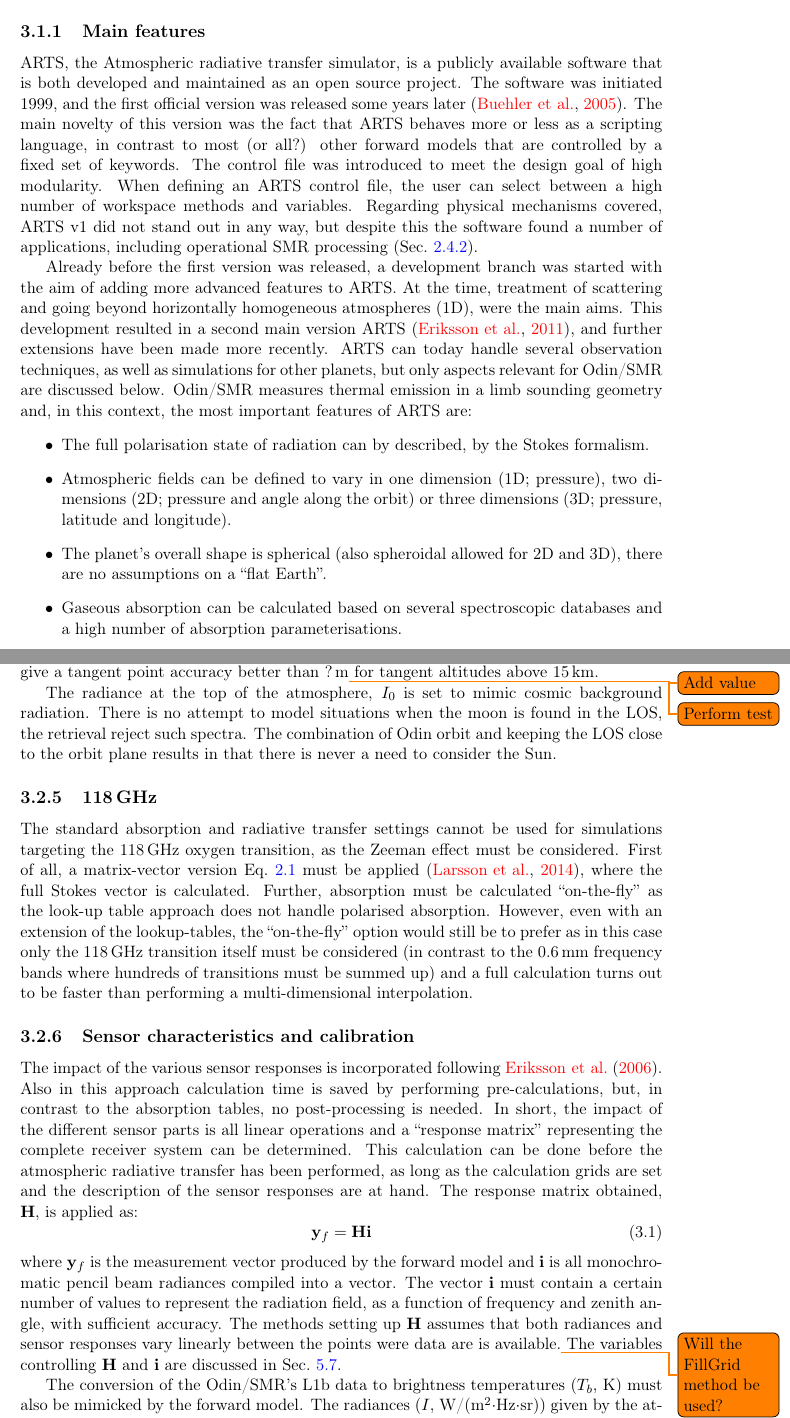
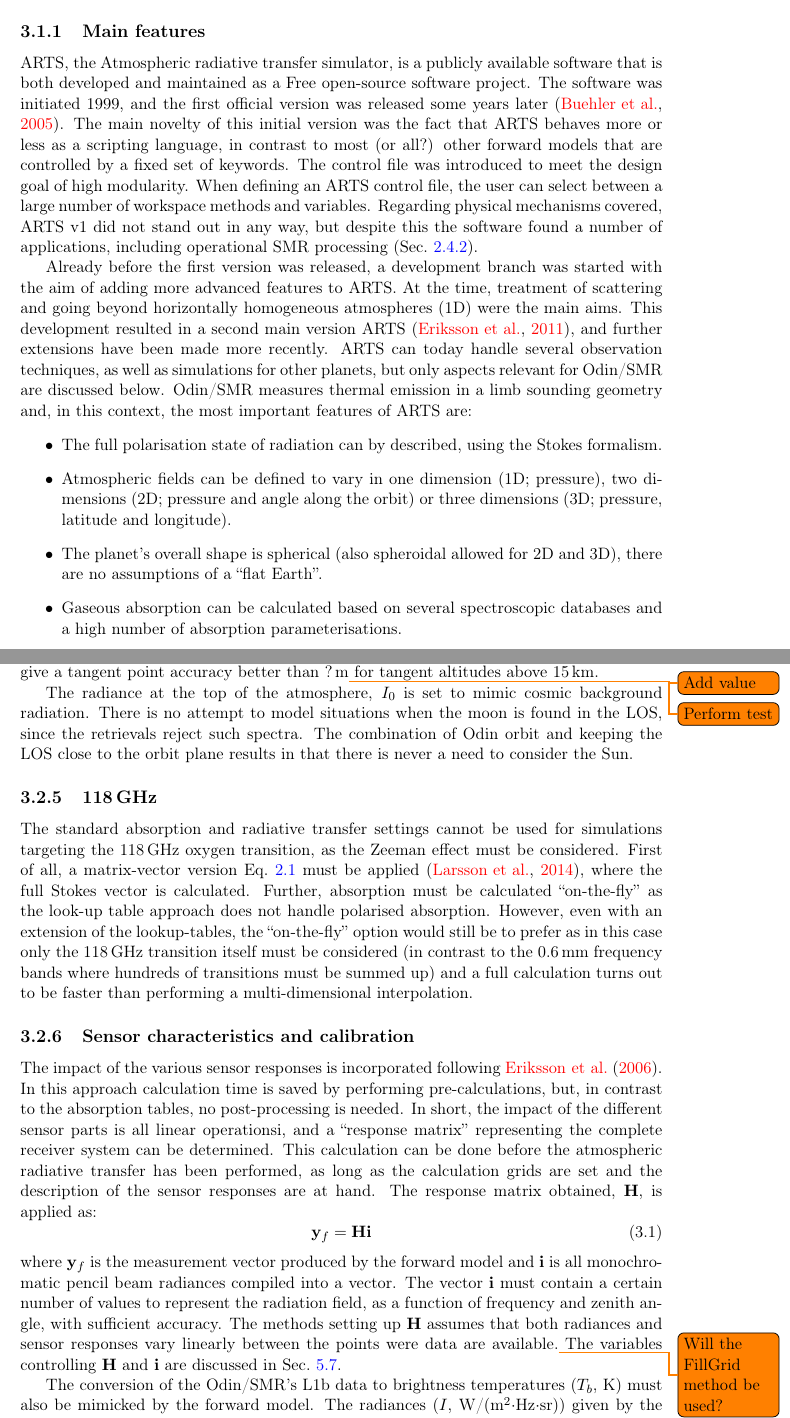
Before and after one commit to Odin-SMR/docs, a LaTeX thesis (L2_ATBD/L2_ATBD.tex, which reads L2_ATBD/arts.tex): two parts of pages 14 and 17 of 40, joined at a grey line, cut so that both start at the same text. Compiled offline with LaTeX, dvips and Ghostscript.

Commit message:
Minor adjustments in L2 ATBD ARTS

```diff
--- a/L2_ATBD/arts.tex
+++ b/L2_ATBD/arts.tex
@@ -8,21 +8,21 @@
 \subsection{Main features}
 %
 \ARTS, the Atmospheric radiative transfer simulator, is a publicly available
-software that is both developed and maintained as an open source project. The
+software that is both developed and maintained as a \FOSSlong\ project. The
 software was initiated 1999, and the first official version was released some
-years later \citep{buehler:artst:05}. The main novelty of this version was the
+years later \citep{buehler:artst:05}. The main novelty of this initial version was the
 fact that \ARTS\ behaves more or less as a scripting language, in contrast to
 most (or all?) other forward models that are controlled by a fixed set of
 keywords. The control file was introduced to meet the design goal of high
 modularity. When defining an \ARTS\ control file, the user can select between a
-high number of workspace methods and variables. Regarding physical mechanisms
-covered, \ARTS\ v1 did not stand out in any way, but despite this the software
+large number of workspace methods and variables. Regarding physical mechanisms
+covered, \ARTS~v1 did not stand out in any way, but despite this the software
 found a number of applications, including operational \SMR\ processing
 (Sec.~\ref{sec:setup:forward}).
 
 Already before the first version was released, a development branch was started
 with the aim of adding more advanced features to \ARTS. At the time, treatment
-of scattering and going beyond horizontally homogeneous atmospheres (1D), were
+of scattering and going beyond horizontally homogeneous atmospheres (1D) were
 the main aims. This development resulted in a second main version \ARTS\
 \citep{eriksson:arts2:11}, and further extensions have been made more recently.
 \ARTS\ can today handle several observation techniques, as well as simulations
@@ -30,13 +30,13 @@ for other planets, but only aspects relevant for \smr\ are discussed below.
 \smr\ measures thermal emission in a limb sounding geometry and, in this
 context, the most important features of \ARTS\ are:
 \begin{itemize}
-\item The full polarisation state of radiation can by described, by the Stokes
+\item The full polarisation state of radiation can by described, using the Stokes
   formalism.
 \item Atmospheric fields can be defined to vary in one dimension (1D;
   pressure), two dimensions (2D; pressure and angle along the orbit) or three
   dimensions (3D; pressure, latitude and longitude).
 \item The planet's overall shape is spherical (also spheroidal allowed for 2D
-  and 3D), there are no assumptions on a ``flat Earth''.
+  and 3D), there are no assumptions of a ``flat Earth''.
 \item Gaseous absorption can be calculated based on several spectroscopic
   databases and a high number of absorption parameterisations.
 \item The impact of the magnetic field on oxygen absorption due to the Zeeman
@@ -179,8 +179,8 @@ above 15\,km\todo{Perform test}.
 
 The radiance at the top of the atmosphere, $I_0$ is set to mimic cosmic
 background radiation. There is no attempt to model situations when the moon is
-found in the LOS, the retrieval reject such spectra. The combination of Odin
-orbit and keeping the LOS close to the orbit plane results in that there is
+found in the LOS, since the retrievals reject such spectra. The combination of Odin
+orbit and keeping the \LOS\ close to the orbit plane results in that there is
 never a need to consider the Sun.
 
 
@@ -203,10 +203,10 @@ multi-dimensional interpolation.
 \subsection{Sensor characteristics and calibration}
 %
 The impact of the various sensor responses is incorporated following
-\citet{eriksson:06}. Also in this approach calculation time is saved by
+\citet{eriksson:06}. In this approach calculation time is saved by
 performing pre-calculations, but, in contrast to the absorption tables, no
 post-processing is needed. In short, the impact of the different sensor parts
-is all linear operations and a ``response matrix'' representing the complete
+is all linear operationsi, and a ``response matrix'' representing the complete
 receiver system can be determined. This calculation can be done before the
 atmospheric radiative transfer has been performed, as long as the calculation
 grids are set and the description of the sensor responses are at hand. The
@@ -220,7 +220,7 @@ where \aMsrVct{f}\ is the measurement vector produced by the forward model and
 vector \MpiVct\ must contain a certain number of values to represent the
 radiation field, as a function of frequency and zenith angle, with sufficient
 accuracy. The methods setting up \SnsMtr\ assumes that both radiances and
-sensor responses vary linearly between the points were data are is
+sensor responses vary linearly between the points were data are
 available.\todo{Will the FillGrid method be used?}\ The variables controlling
 \SnsMtr\ and \MpiVct\ are discussed in Sec.~\ref{sec:b}.
 
```
Also changed, not shown: L2_ATBD/arts.tex (16 more changed lines).
